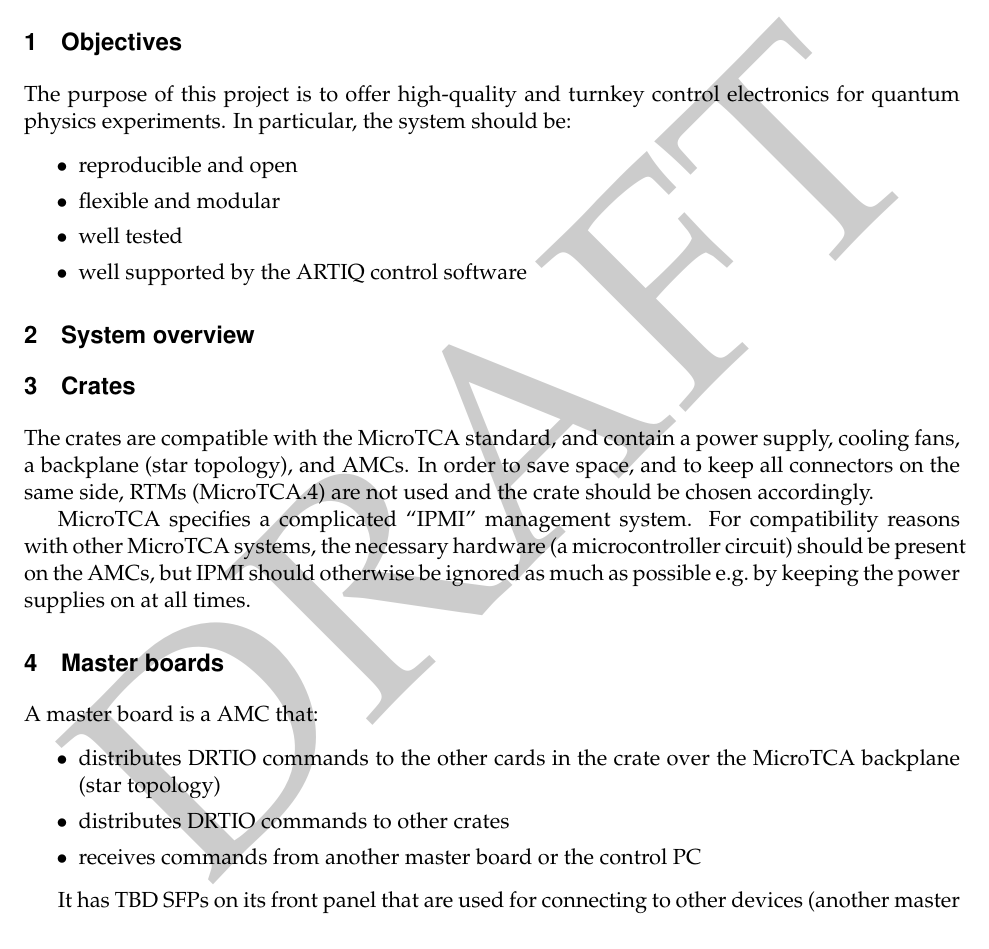
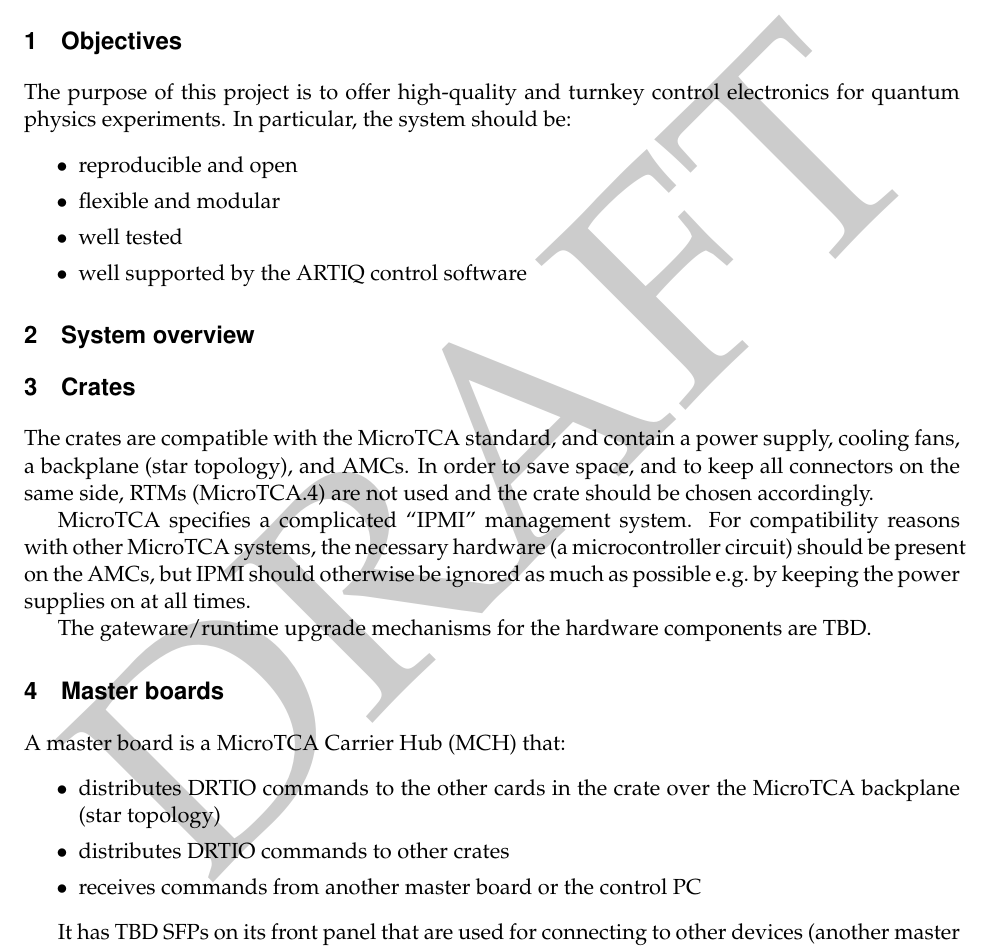
Before and after one commit to m-labs/artiq-hardware, a LaTeX document (artiq_hardware.tex): part of page 1 of 2 before the commit and part of page 1 of 3 after it, cut so that both start at the same text. Compiled offline with pdfLaTeX.

Commit message:
ttl connectors, mch, upgrade

```diff
--- a/artiq_hardware.tex
+++ b/artiq_hardware.tex
@@ -27,8 +27,10 @@ The crates are compatible with the MicroTCA standard, and contain a power supply
 
 MicroTCA specifies a complicated ``IPMI'' management system. For compatibility reasons with other MicroTCA systems, the necessary hardware (a microcontroller circuit) should be present on the AMCs, but IPMI should otherwise be ignored as much as possible e.g.\ by keeping the power supplies on at all times.
 
+The gateware/runtime upgrade mechanisms for the hardware components are TBD.
+
 \section{Master boards}
-A master board is a AMC that:
+A master board is a MicroTCA Carrier Hub (MCH) that:
 \begin{itemize}
 \setlength{\itemsep}{0pt}
 \item distributes DRTIO commands to the other cards in the crate over the MicroTCA backplane (star topology)
```
Also changed, not shown: artiq_hardware.tex (2 more changed lines).
